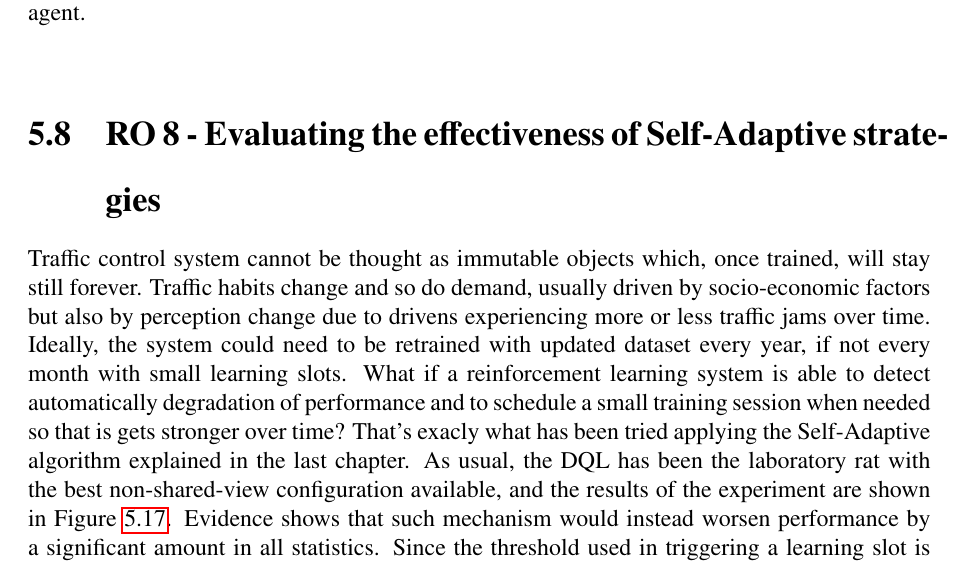
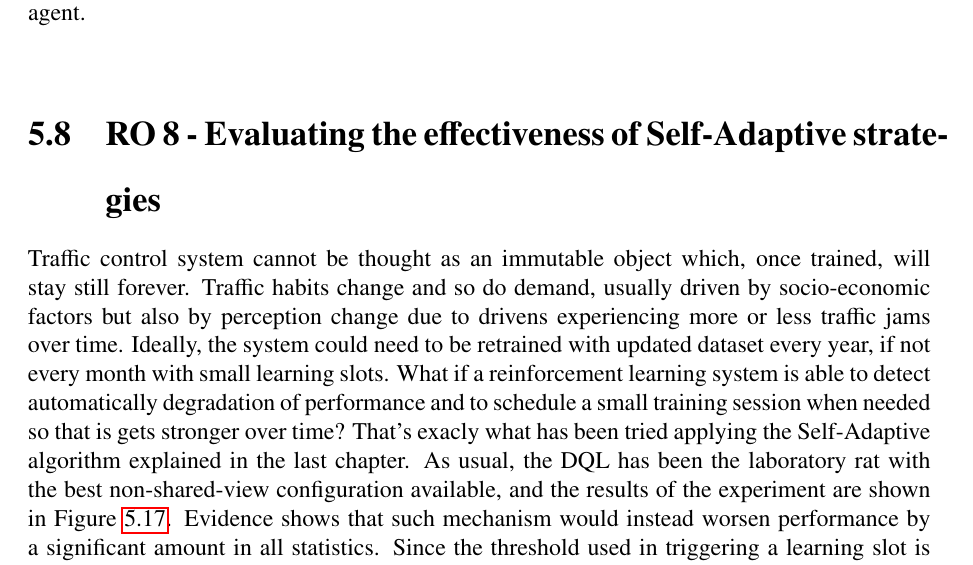
Before and after one commit to frefolli/master-thesis, a LaTeX thesis (thesis.tex, which reads chapters/experiments.tex): part of page 85 of 90, cut so that both start at the same text. Compiled offline with pdfLaTeX.

Commit message:
aiuto v2

```diff
--- a/chapters/experiments.tex
+++ b/chapters/experiments.tex
@@ -258,7 +258,7 @@ However, using the observation function that share the current phase of traffic
 
 \section{RO 8 - Evaluating the effectiveness of Self-Adaptive strategies}
 
-Traffic control system cannot be thought as immutable objects which, once trained, will stay still forever.
+Traffic control system cannot be thought as an immutable object which, once trained, will stay still forever.
 Traffic habits change and so do demand, usually driven by socio-economic factors but also by perception change due to drivens experiencing more or less traffic jams over time.
 Ideally, the system could need to be retrained with updated dataset every year, if not every month with small learning slots.
 What if a reinforcement learning system is able to detect automatically degradation of performance and to schedule a small training session when needed so that is gets stronger over time?
```
Also changed, not shown: README.md.
